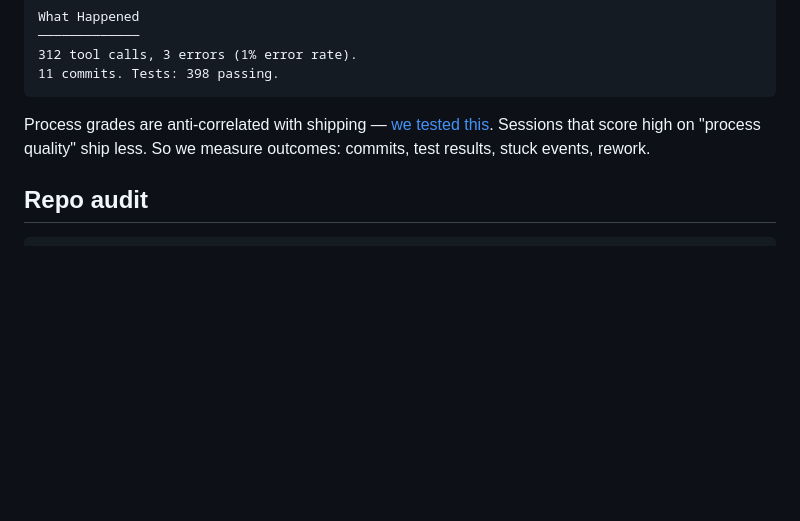
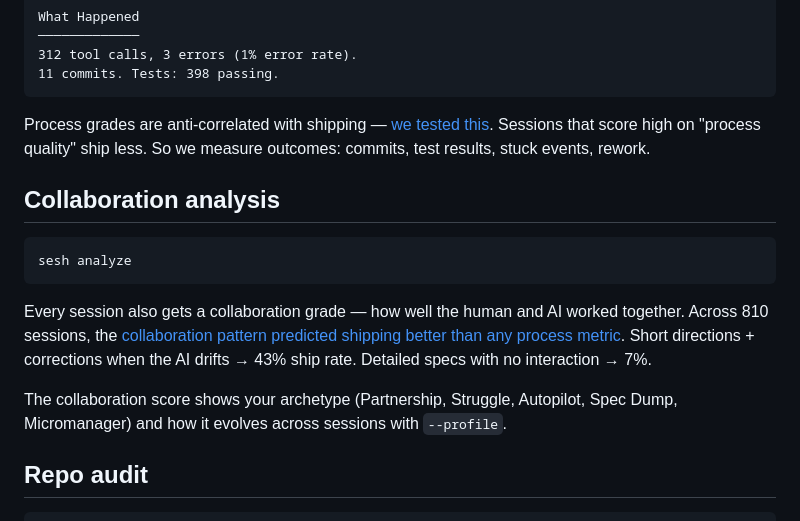
Before and after one commit to ateeples/agentsesh, a Markdown page: README.md, the part around the change. Drawn GitHub-style; blank space fills up the shorter version.

Commit message:
docs: add collaboration analysis section and BFL inbound link
The collaboration finding is AgentSesh's key differentiator — adding it
to the README with a link to the full analysis on boldfaceline.com.

````diff
--- a/README.md
+++ b/README.md
@@ -88,6 +88,16 @@ What Happened
 
 Process grades are anti-correlated with shipping — [we tested this](https://boldfaceline.com/posts/the-inversion). Sessions that score high on "process quality" ship less. So we measure outcomes: commits, test results, stuck events, rework.
 
+## Collaboration analysis
+
+```bash
+sesh analyze
+```
+
+Every session also gets a collaboration grade — how well the human and AI worked together. Across 810 sessions, the [collaboration pattern predicted shipping better than any process metric](https://boldfaceline.com/posts/the-partnership-model). Short directions + corrections when the AI drifts → 43% ship rate. Detailed specs with no interaction → 7%.
+
+The collaboration score shows your archetype (Partnership, Struggle, Autopilot, Spec Dump, Micromanager) and how it evolves across sessions with `--profile`.
+
 ## Repo audit
 
 ```bash
````
